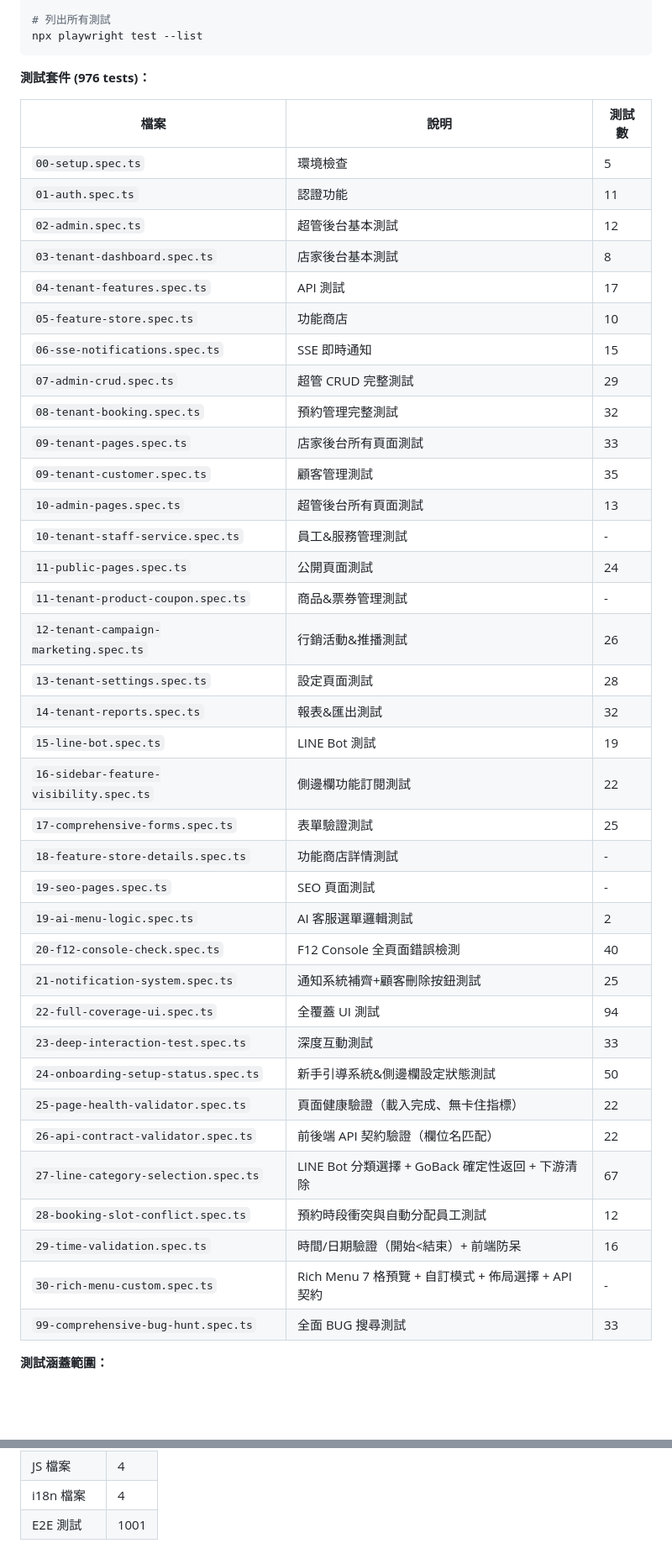
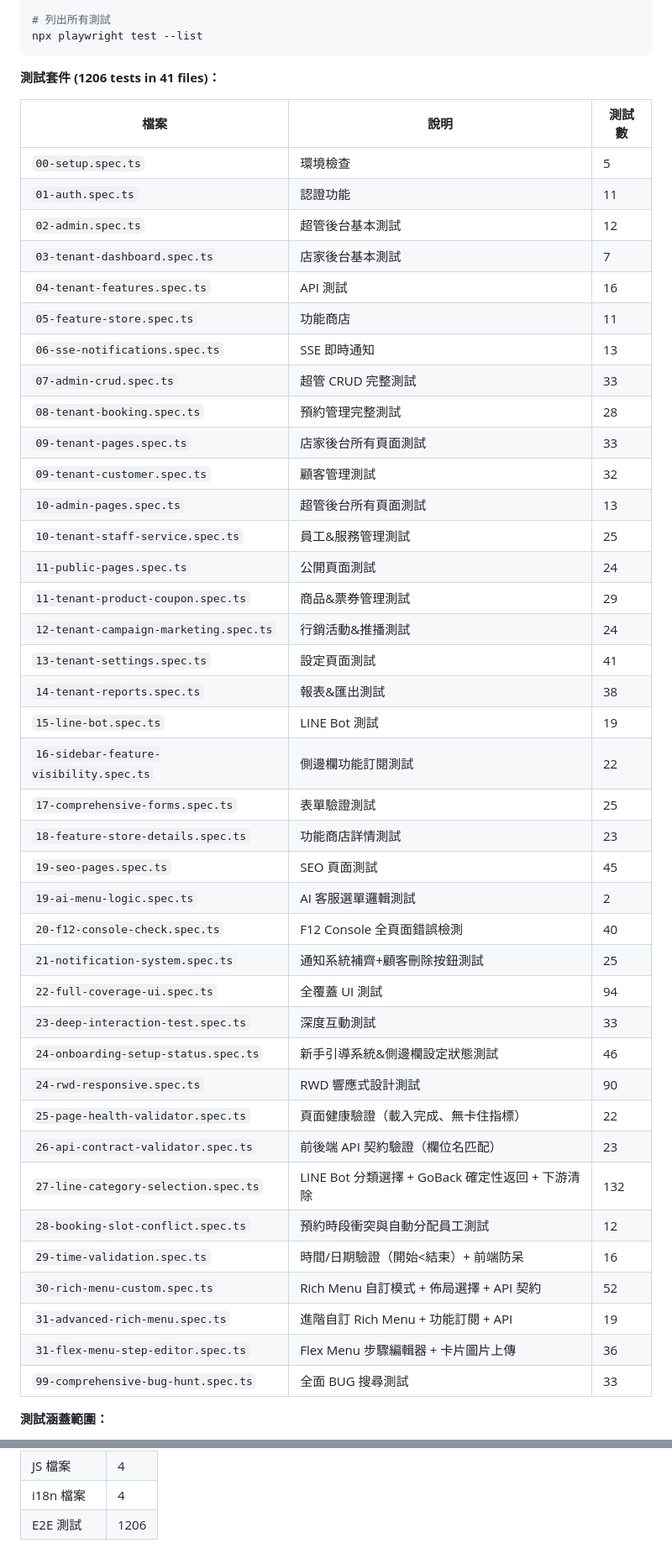
Before and after one commit to MichaelKao/booking-platform, a Markdown page: CLAUDE.md, 2 parts joined by grey strips. Shown at 84% size. Rendered like a GitHub page; blank space fills up the shorter version.

Commit message:
更新 CLAUDE.md 測試數量：976 → 1206 tests in 41 files
Co-Authored-By: Claude Opus 4.6 <noreply@anthropic.com>

````diff
--- a/CLAUDE.md
+++ b/CLAUDE.md
@@ -933,45 +933,48 @@ npx playwright test tests/06-sse-notifications.spec.ts
 npx playwright test --list
 ```
 
-**測試套件 (976 tests)：**
+**測試套件 (1206 tests in 41 files)：**
 
 | 檔案 | 說明 | 測試數 |
 |------|------|--------|
 | `00-setup.spec.ts` | 環境檢查 | 5 |
 | `01-auth.spec.ts` | 認證功能 | 11 |
 | `02-admin.spec.ts` | 超管後台基本測試 | 12 |
-| `03-tenant-dashboard.spec.ts` | 店家後台基本測試 | 8 |
-| `04-tenant-features.spec.ts` | API 測試 | 17 |
-| `05-feature-store.spec.ts` | 功能商店 | 10 |
-| `06-sse-notifications.spec.ts` | SSE 即時通知 | 15 |
-| `07-admin-crud.spec.ts` | 超管 CRUD 完整測試 | 29 |
-| `08-tenant-booking.spec.ts` | 預約管理完整測試 | 32 |
+| `03-tenant-dashboard.spec.ts` | 店家後台基本測試 | 7 |
+| `04-tenant-features.spec.ts` | API 測試 | 16 |
+| `05-feature-store.spec.ts` | 功能商店 | 11 |
+| `06-sse-notifications.spec.ts` | SSE 即時通知 | 13 |
+| `07-admin-crud.spec.ts` | 超管 CRUD 完整測試 | 33 |
+| `08-tenant-booking.spec.ts` | 預約管理完整測試 | 28 |
 | `09-tenant-pages.spec.ts` | 店家後台所有頁面測試 | 33 |
-| `09-tenant-customer.spec.ts` | 顧客管理測試 | 35 |
+| `09-tenant-customer.spec.ts` | 顧客管理測試 | 32 |
 | `10-admin-pages.spec.ts` | 超管後台所有頁面測試 | 13 |
-| `10-tenant-staff-service.spec.ts` | 員工&服務管理測試 | - |
+| `10-tenant-staff-service.spec.ts` | 員工&服務管理測試 | 25 |
 | `11-public-pages.spec.ts` | 公開頁面測試 | 24 |
-| `11-tenant-product-coupon.spec.ts` | 商品&票券管理測試 | - |
-| `12-tenant-campaign-marketing.spec.ts` | 行銷活動&推播測試 | 26 |
-| `13-tenant-settings.spec.ts` | 設定頁面測試 | 28 |
-| `14-tenant-reports.spec.ts` | 報表&匯出測試 | 32 |
+| `11-tenant-product-coupon.spec.ts` | 商品&票券管理測試 | 29 |
+| `12-tenant-campaign-marketing.spec.ts` | 行銷活動&推播測試 | 24 |
+| `13-tenant-settings.spec.ts` | 設定頁面測試 | 41 |
+| `14-tenant-reports.spec.ts` | 報表&匯出測試 | 38 |
 | `15-line-bot.spec.ts` | LINE Bot 測試 | 19 |
 | `16-sidebar-feature-visibility.spec.ts` | 側邊欄功能訂閱測試 | 22 |
 | `17-comprehensive-forms.spec.ts` | 表單驗證測試 | 25 |
-| `18-feature-store-details.spec.ts` | 功能商店詳情測試 | - |
-| `19-seo-pages.spec.ts` | SEO 頁面測試 | - |
+| `18-feature-store-details.spec.ts` | 功能商店詳情測試 | 23 |
+| `19-seo-pages.spec.ts` | SEO 頁面測試 | 45 |
 | `19-ai-menu-logic.spec.ts` | AI 客服選單邏輯測試 | 2 |
 | `20-f12-console-check.spec.ts` | F12 Console 全頁面錯誤檢測 | 40 |
 | `21-notification-system.spec.ts` | 通知系統補齊+顧客刪除按鈕測試 | 25 |
 | `22-full-coverage-ui.spec.ts` | 全覆蓋 UI 測試 | 94 |
 | `23-deep-interaction-test.spec.ts` | 深度互動測試 | 33 |
-| `24-onboarding-setup-status.spec.ts` | 新手引導系統&側邊欄設定狀態測試 | 50 |
+| `24-onboarding-setup-status.spec.ts` | 新手引導系統&側邊欄設定狀態測試 | 46 |
+| `24-rwd-responsive.spec.ts` | RWD 響應式設計測試 | 90 |
 | `25-page-health-validator.spec.ts` | 頁面健康驗證（載入完成、無卡住指標） | 22 |
-| `26-api-contract-validator.spec.ts` | 前後端 API 契約驗證（欄位名匹配） | 22 |
-| `27-line-category-selection.spec.ts` | LINE Bot 分類選擇 + GoBack 確定性返回 + 下游清除 | 67 |
+| `26-api-contract-validator.spec.ts` | 前後端 API 契約驗證（欄位名匹配） | 23 |
+| `27-line-category-selection.spec.ts` | LINE Bot 分類選擇 + GoBack 確定性返回 + 下游清除 | 132 |
 | `28-booking-slot-conflict.spec.ts` | 預約時段衝突與自動分配員工測試 | 12 |
 | `29-time-validation.spec.ts` | 時間/日期驗證（開始<結束）+ 前端防呆 | 16 |
-| `30-rich-menu-custom.spec.ts` | Rich Menu 7 格預覽 + 自訂模式 + 佈局選擇 + API 契約 | - |
+| `30-rich-menu-custom.spec.ts` | Rich Menu 自訂模式 + 佈局選擇 + API 契約 | 52 |
+| `31-advanced-rich-menu.spec.ts` | 進階自訂 Rich Menu + 功能訂閱 + API | 19 |
+| `31-flex-menu-step-editor.spec.ts` | Flex Menu 步驟編輯器 + 卡片圖片上傳 | 36 |
 | `99-comprehensive-bug-hunt.spec.ts` | 全面 BUG 搜尋測試 | 33 |
 
 **測試涵蓋範圍：**
@@ -1410,4 +1413,4 @@ GROQ_MODEL=llama-3.3-70b-versatile  # 模型（可選）
 | CSS 檔案 | 3 |
 | JS 檔案 | 4 |
 | i18n 檔案 | 4 |
-| E2E 測試 | 1001 |
+| E2E 測試 | 1206 |
````
